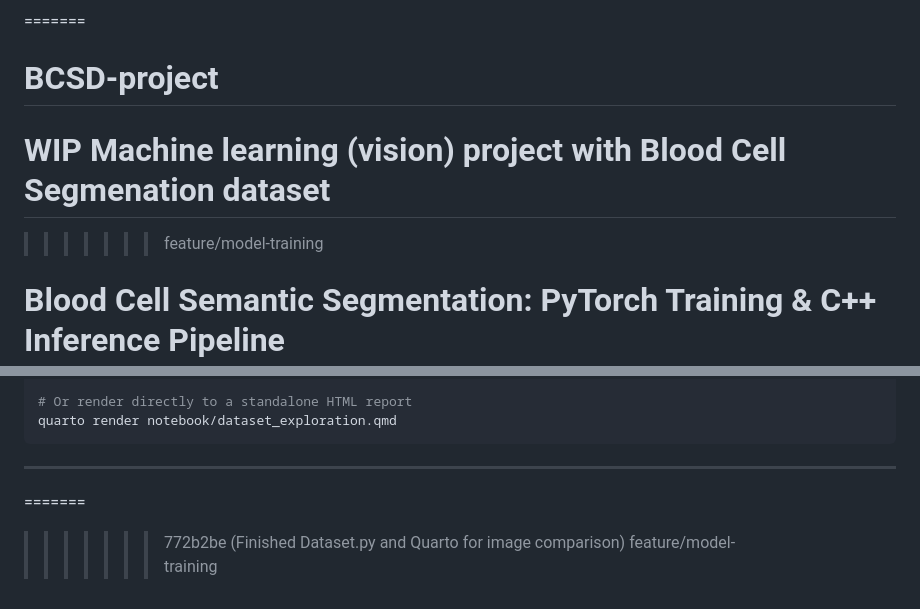
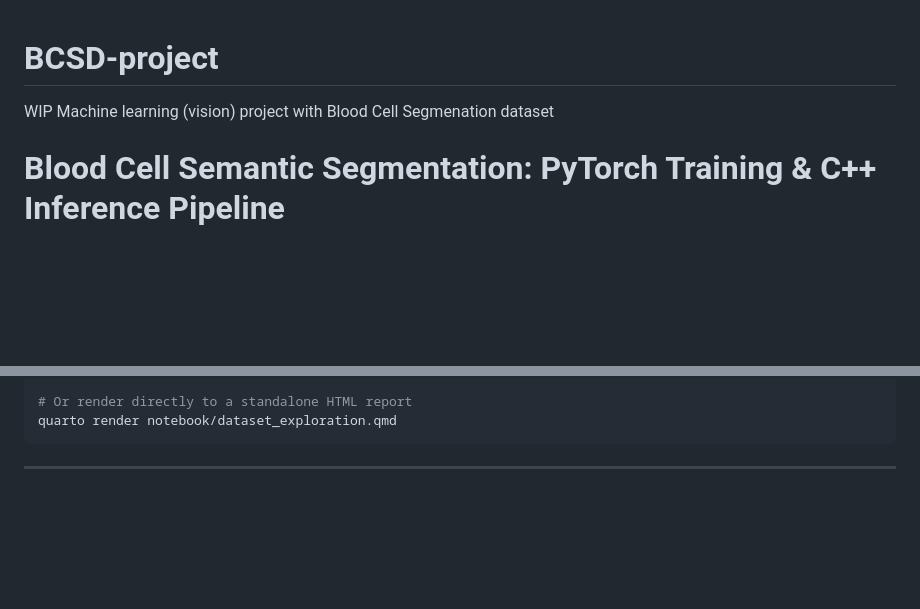
Before and after one commit to nadvent/BCSD-project, a Markdown page: README.md, 2 parts joined by grey strips. GitHub-like rendering; blank space fills up the shorter version.

Commit message:
Fix README formatting and remove conflict markers
Removed merge conflict markers and cleaned up README.

```diff
--- a/README.md
+++ b/README.md
@@ -1,8 +1,6 @@
-=======
 # BCSD-project
 WIP Machine learning (vision) project with Blood Cell Segmenation dataset
-=======
->>>>>>> feature/model-training
+
 # Blood Cell Semantic Segmentation: PyTorch Training & C++ Inference Pipeline
 
 (WIP). An end-to-end computer vision pipeline combining **PyTorch** model training and **high-performance C++ inference** (via ONNX Runtime) for automated blood cell segmentation in microscopic smear images.
@@ -277,7 +275,3 @@ quarto render notebook/dataset_exploration.qmd
 <!-- | `normalization_std` | `[0.229, 0.224, 0.225]` | ImageNet RGB channel standard deviation | -->
 <!---->
 ---
-
-=======
->>>>>>> 772b2be (Finished Dataset.py and Quarto for image comparison)
->>>>>>> feature/model-training
```
